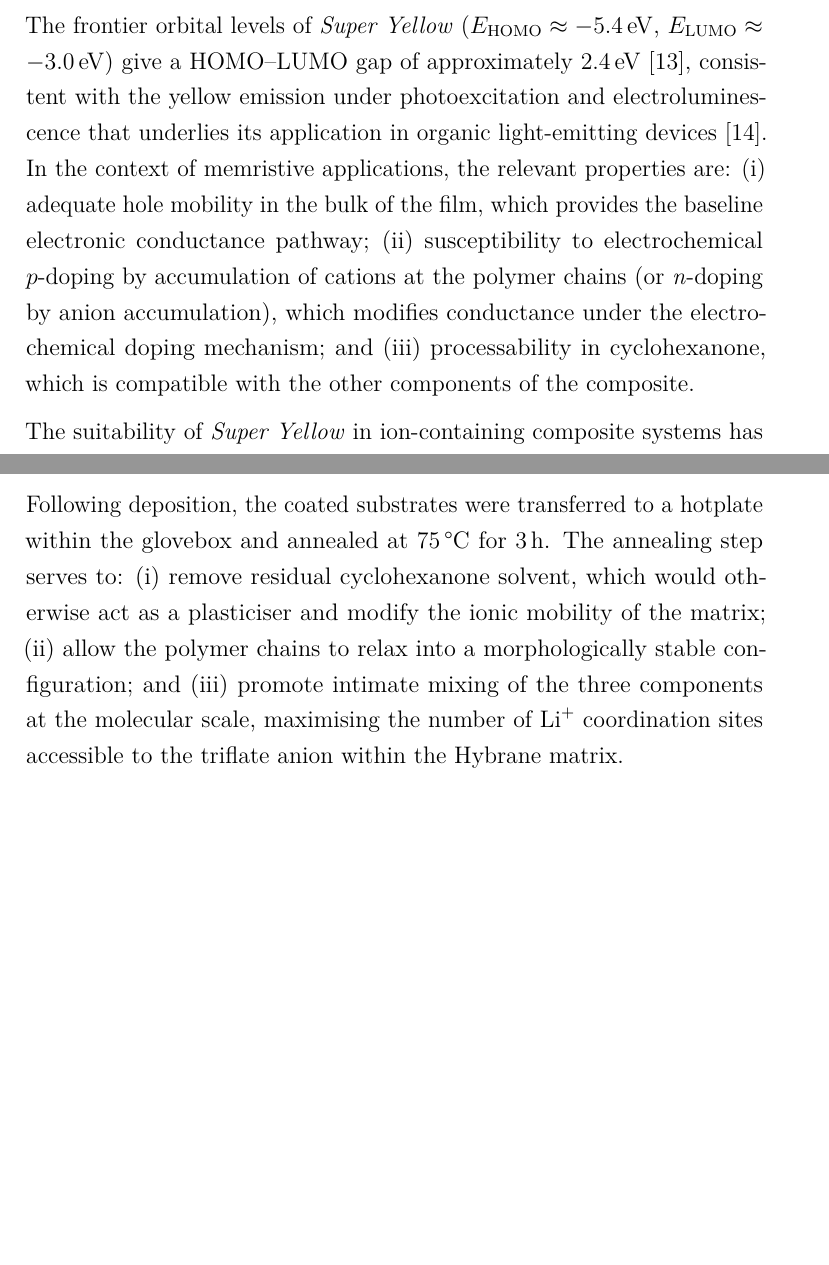
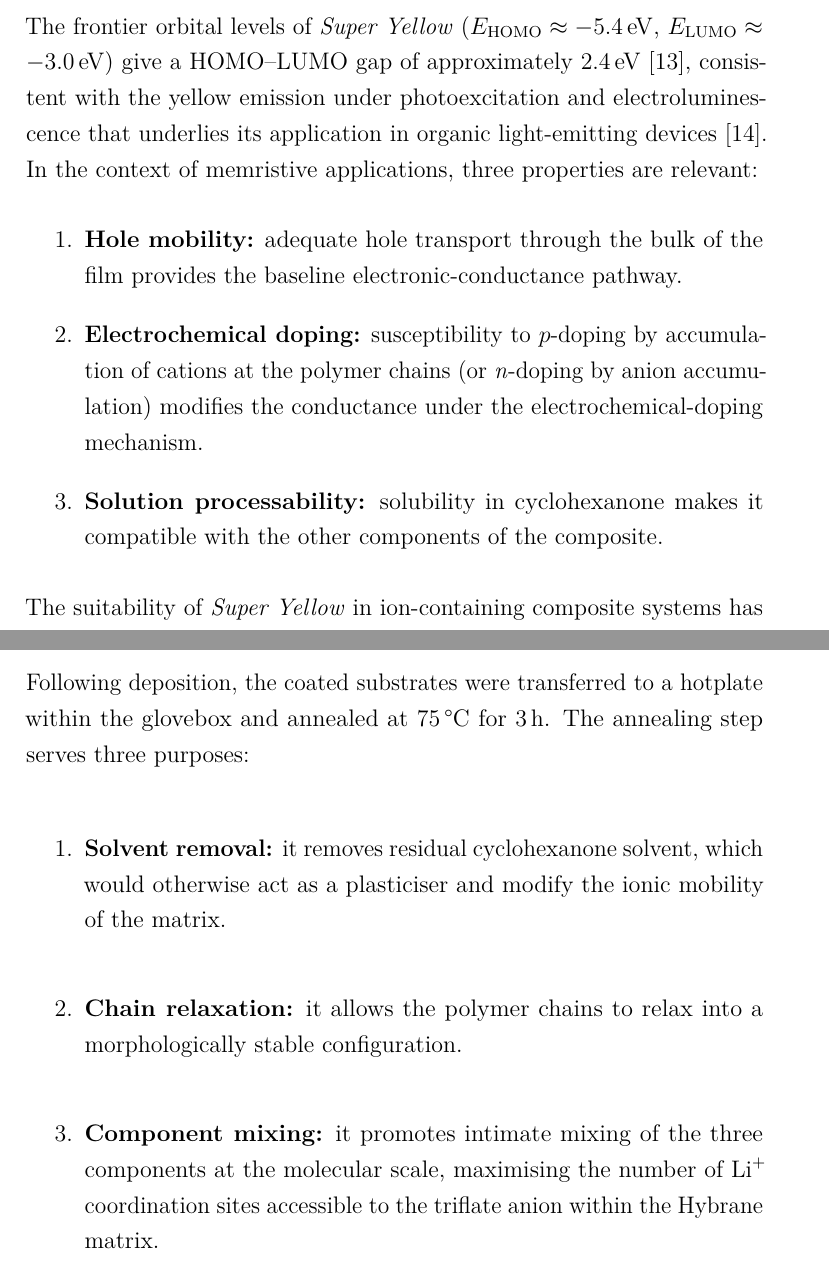
Before and after one commit to carlosdprados/phd-thesis, a LaTeX thesis (chapters/chapter2_proof_of_concept.tex): two parts of pages 6 and 12 of 45 before the commit and two parts of pages 6 and 12 of 46 after it, joined at a grey line, cut so that both start at the same text, the shorter picture padded with empty space. Compiled offline with pdfLaTeX.

Commit message:
docs(chapter2): structure material and protocol lists

```diff
--- a/chapters/chapter2_proof_of_concept.tex
+++ b/chapters/chapter2_proof_of_concept.tex
@@ -83,7 +83,12 @@
 
 The semiconducting component of the composite is \SY{}, the trivial name for the high-molecular-weight poly(phenylene vinylene) (PPV) copolymer poly[\{2,5-di(3$'$,7$'$-dimethyloctyloxy)-1,4-phenylenevinylene\}-\textit{co}-\{3-(4$'$-(3$''$,7$''$-dimethyloctyloxy)phenyl)-1,4-phenylenevinylene\}-\textit{co}-\{3-(3$'$-(3$'$,7$'$-dimethyloctyloxy)phenyl)-1,4-phenylenevinylene\}] (commercial name: PDY-132, Merck). The chemical structure features a $\pi$-conjugated backbone of alternating phenylene and vinylene units with branched alkoxy side chains that confer solubility in common organic solvents and reduce intermolecular packing to mitigate crystallisation-induced phase separation in blends.
 
-The frontier orbital levels of \SY{} (\(E_{\mathrm{HOMO}} \approx \SI{-5.4}{\electronvolt}\), \(E_{\mathrm{LUMO}} \approx \SI{-3.0}{\electronvolt}\)) give a HOMO--LUMO gap of approximately \SI{2.4}{\electronvolt}~\cite{Zhang2015}, consistent with the yellow emission under photoexcitation and electroluminescence that underlies its application in organic light-emitting devices~\cite{Friend1999}. In the context of memristive applications, the relevant properties are: (i) adequate hole mobility in the bulk of the film, which provides the baseline electronic conductance pathway; (ii) susceptibility to electrochemical $p$-doping by accumulation of cations at the polymer chains (or \textit{n}-doping by anion accumulation), which modifies conductance under the electrochemical doping mechanism; and (iii) processability in cyclohexanone, which is compatible with the other components of the composite.
+The frontier orbital levels of \SY{} (\(E_{\mathrm{HOMO}} \approx \SI{-5.4}{\electronvolt}\), \(E_{\mathrm{LUMO}} \approx \SI{-3.0}{\electronvolt}\)) give a HOMO--LUMO gap of approximately \SI{2.4}{\electronvolt}~\cite{Zhang2015}, consistent with the yellow emission under photoexcitation and electroluminescence that underlies its application in organic light-emitting devices~\cite{Friend1999}. In the context of memristive applications, three properties are relevant:
+\begin{enumerate}
+  \item \textbf{Hole mobility:} adequate hole transport through the bulk of the film provides the baseline electronic-conductance pathway.
+  \item \textbf{Electrochemical doping:} susceptibility to $p$-doping by accumulation of cations at the polymer chains (or \textit{n}-doping by anion accumulation) modifies the conductance under the electrochemical-doping mechanism.
+  \item \textbf{Solution processability:} solubility in cyclohexanone makes it compatible with the other components of the composite.
+\end{enumerate}
 
 The suitability of \SY{} in ion-containing composite systems has been validated previously in the context of light-emitting electrochemical cells (LECs)~\cite{Mardegan2021}, where films incorporating \SY{} together with Hybrane and lithium salt demonstrated electroluminescence lifetimes exceeding \SI{1600}{\hour}, confirming the photochemical and electrochemical stability of the blend under long-term operation.
 
@@ -134,7 +144,12 @@
 
 The composite solution (prepared as described in \cref{subsec:formulation}) was deposited onto the cleaned ITO-glass substrates by spin-coating at \SI{2000}{\rpm} for \SI{60}{\second}. The spin speed was selected on the basis of a systematic optimisation study in which spin speeds ranging from \SI{500}{\rpm} to \SI{3000}{\rpm} were investigated (see Supporting Information of Ref.~\cite{PradoSocorro2022}). At lower spin speeds, the resulting films were too thick and exhibited non-uniform coverage; at higher speeds, film thickness was reduced to the point where statistical roughness from the substrate became a significant fraction of the total film thickness, compromising device reproducibility.
 
-Following deposition, the coated substrates were transferred to a hotplate within the glovebox and annealed at \SI{75}{\celsius} for \SI{3}{\hour}. The annealing step serves to: (i) remove residual cyclohexanone solvent, which would otherwise act as a plasticiser and modify the ionic mobility of the matrix; (ii) allow the polymer chains to relax into a morphologically stable configuration; and (iii) promote intimate mixing of the three components at the molecular scale, maximising the number of \ce{Li+} coordination sites accessible to the triflate anion within the Hybrane matrix.
+Following deposition, the coated substrates were transferred to a hotplate within the glovebox and annealed at \SI{75}{\celsius} for \SI{3}{\hour}. The annealing step serves three purposes:
+\begin{enumerate}
+  \item \textbf{Solvent removal:} it removes residual cyclohexanone solvent, which would otherwise act as a plasticiser and modify the ionic mobility of the matrix.
+  \item \textbf{Chain relaxation:} it allows the polymer chains to relax into a morphologically stable configuration.
+  \item \textbf{Component mixing:} it promotes intimate mixing of the three components at the molecular scale, maximising the number of \ce{Li+} coordination sites accessible to the triflate anion within the Hybrane matrix.
+\end{enumerate}
 
 \subsection{Morphological Characterisation of the Active Layer}\label{subsec:morphology}
 
```
Also changed, not shown: exports/chapter2_proof_of_concept.pdf, chapters/chapter2_proof_of_concept.tex (22 more changed lines).
